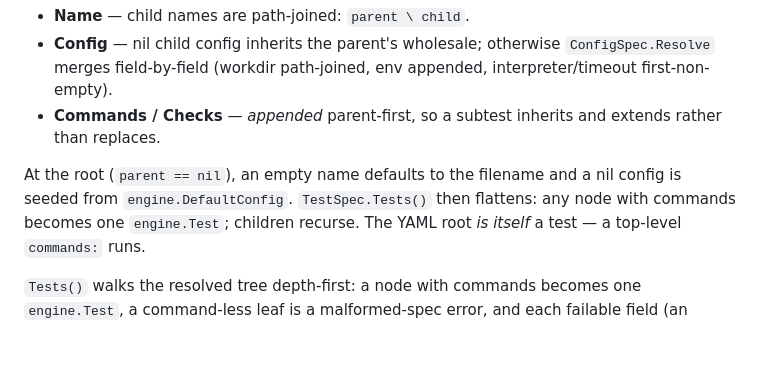
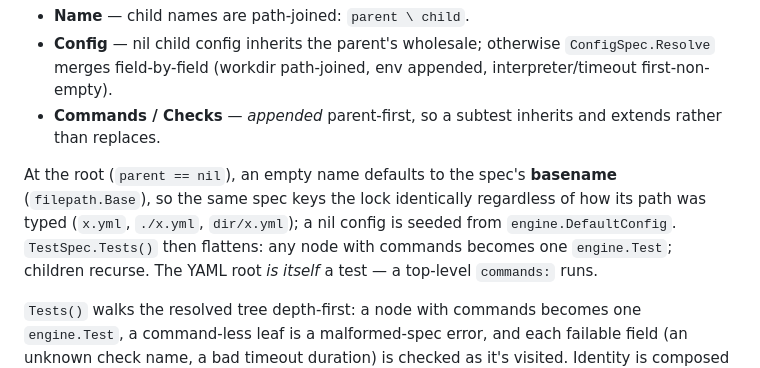
Before and after one commit to chakrit/smoke, a Markdown page: docs/spec/architecture.md, the part around the change. GitHub-like rendering; blank space fills up the shorter version.

Commit message:
docs: reflect basename root identity in spec + guide
The root name now defaults to the spec's basename, not the path as typed.
Update architecture.md's flatten description and the guide's `name` field note,
which both still said "filename".

Co-Authored-By: Claude Opus 4.8 (1M context) <noreply@anthropic.com>

```diff
--- a/docs/spec/architecture.md
+++ b/docs/spec/architecture.md
@@ -123,8 +123,10 @@ overriding before flattening:
 - **Commands / Checks** — *appended* parent-first, so a subtest inherits and
   extends rather than replaces.
 
-At the root (`parent == nil`), an empty name defaults to the filename and a nil
-config is seeded from `engine.DefaultConfig`. `TestSpec.Tests()` then flattens:
+At the root (`parent == nil`), an empty name defaults to the spec's **basename**
+(`filepath.Base`), so the same spec keys the lock identically regardless of how its
+path was typed (`x.yml`, `./x.yml`, `dir/x.yml`); a nil config is seeded from
+`engine.DefaultConfig`. `TestSpec.Tests()` then flattens:
 any node with commands becomes one `engine.Test`; children recurse. The YAML root
 *is itself* a test — a top-level `commands:` runs.
 
```
Also changed, not shown: docs/guides/index.md (+1 -1 lines).
